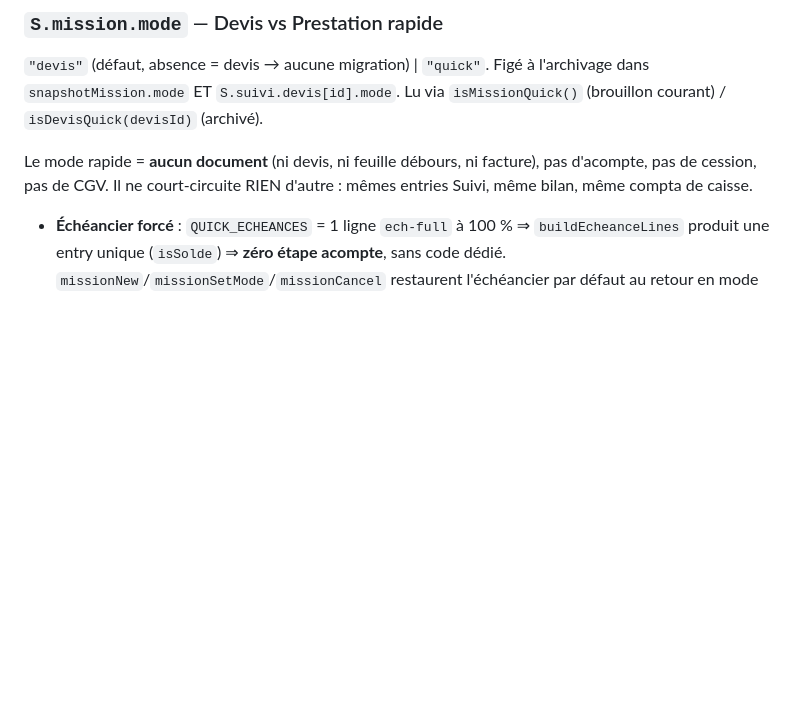
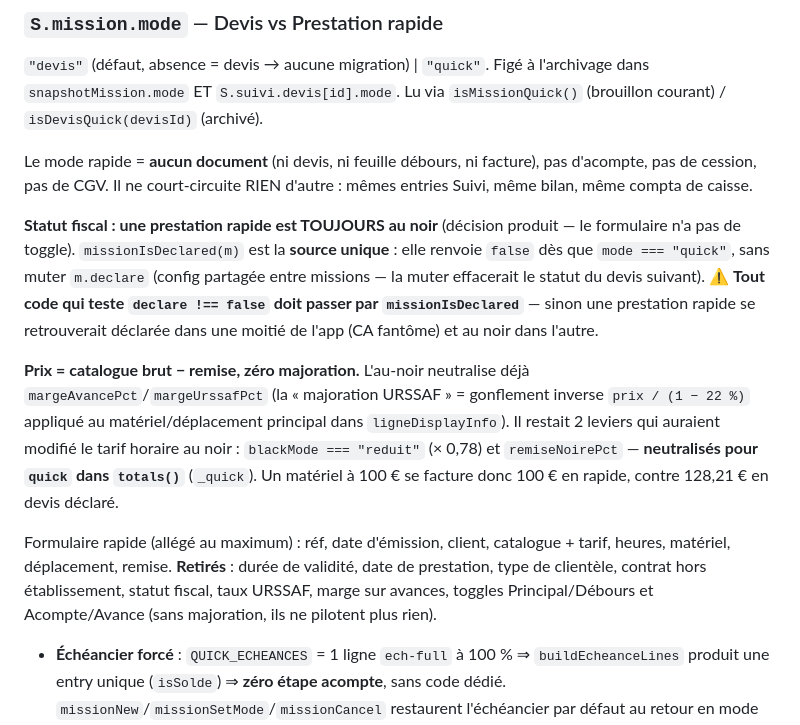
Before and after one commit to mhuur/Photo, a Markdown page: CLAUDE.md, the part around the change. GitHub-like rendering; blank space fills up the shorter version.

Commit message:
docs(claude): prestation rapide = toujours au noir, prix catalogue brut
missionIsDeclared() comme source unique du statut fiscal (ne jamais muter
m.declare), neutralisation de blackMode/remiseNoirePct pour le mode rapide, et
liste des champs retirés du formulaire.

Co-Authored-By: Claude Opus 4.8 (1M context) <noreply@anthropic.com>

```diff
--- a/CLAUDE.md
+++ b/CLAUDE.md
@@ -103,6 +103,12 @@ Champs invisibles sur `e` : `pmtTs` (ts paiement, ciblé par `suiviDevisUndo`),
 `"devis"` (défaut, absence = devis → aucune migration) | `"quick"`. Figé à l'archivage dans `snapshotMission.mode` ET `S.suivi.devis[id].mode`. Lu via `isMissionQuick()` (brouillon courant) / `isDevisQuick(devisId)` (archivé).
 
 Le mode rapide = **aucun document** (ni devis, ni feuille débours, ni facture), pas d'acompte, pas de cession, pas de CGV. Il ne court-circuite RIEN d'autre : mêmes entries Suivi, même bilan, même compta de caisse.
+
+**Statut fiscal : une prestation rapide est TOUJOURS au noir** (décision produit — le formulaire n'a pas de toggle). `missionIsDeclared(m)` est la **source unique** : elle renvoie `false` dès que `mode === "quick"`, sans muter `m.declare` (config partagée entre missions — la muter effacerait le statut du devis suivant). ⚠ **Tout code qui teste `declare !== false` doit passer par `missionIsDeclared`** — sinon une prestation rapide se retrouverait déclarée dans une moitié de l'app (CA fantôme) et au noir dans l'autre.
+
+**Prix = catalogue brut − remise, zéro majoration.** L'au-noir neutralise déjà `margeAvancePct`/`margeUrssafPct` (la « majoration URSSAF » = gonflement inverse `prix / (1 − 22 %)` appliqué au matériel/déplacement principal dans `ligneDisplayInfo`). Il restait 2 leviers qui auraient modifié le tarif horaire au noir : `blackMode === "reduit"` (× 0,78) et `remiseNoirePct` — **neutralisés pour `quick` dans `totals()`** (`_quick`). Un matériel à 100 € se facture donc 100 € en rapide, contre 128,21 € en devis déclaré.
+
+Formulaire rapide (allégé au maximum) : réf, date d'émission, client, catalogue + tarif, heures, matériel, déplacement, remise. **Retirés** : durée de validité, date de prestation, type de clientèle, contrat hors établissement, statut fiscal, taux URSSAF, marge sur avances, toggles Principal/Débours et Acompte/Avance (sans majoration, ils ne pilotent plus rien).
 
 - **Échéancier forcé** : `QUICK_ECHEANCES` = 1 ligne `ech-full` à 100 % ⇒ `buildEcheanceLines` produit une entry unique (`isSolde`) ⇒ **zéro étape acompte**, sans code dédié. `missionNew`/`missionSetMode`/`missionCancel` restaurent l'échéancier par défaut au retour en mode devis (`isQuickEcheancier` détecte l'héritage) — sinon l'acompte disparaît silencieusement du devis suivant.
 - **Parcours** : `isDevisSansFacture(devisId)` = `isDevisAuNoir || isDevisQuick` = **source unique** du saut des étapes facture. Combiné à l'échéance unique, `devisParcoursSteps` produit exactement envoyé → accepté → réalisée → payée → livrée. ⚠ **Cette condition doit être respectée par les gardes d'ordre** (`suiviLigneTogglePaiement`, `suiviMarkLivree`) : exiger une facture de solde qui ne peut pas exister rend l'encaissement **définitivement impossible** (bug attrapé en test).
```
